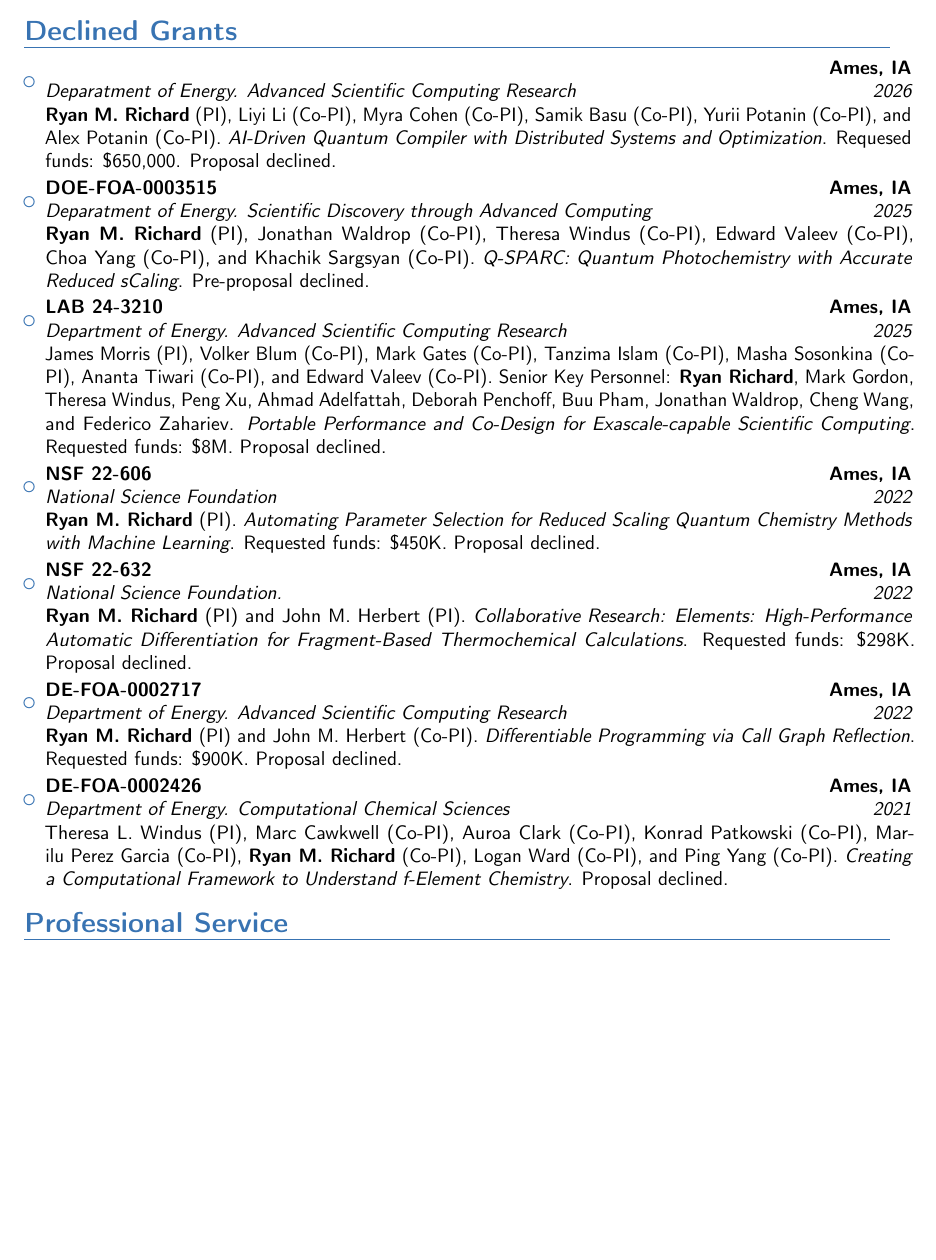
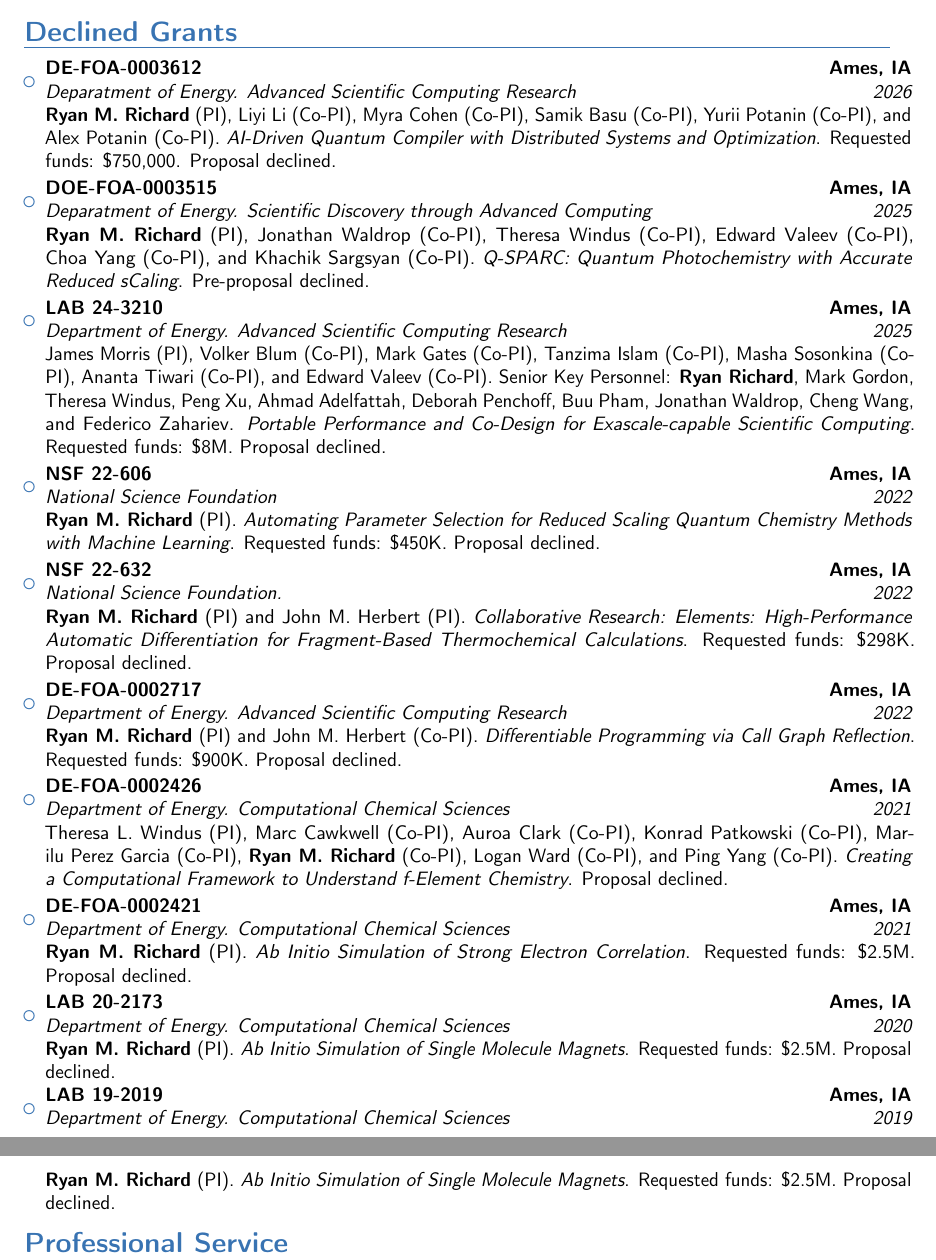
Before and after one commit to rmrresearch/rmrresearch.github.io, a LaTeX CV (docs/cv/cv.tex, which reads docs/cv/grants.tex): part of page 5 of 14 before the commit and two parts of pages 5 and 6 of 15 after it, the two joined at a grey line, cut so that both start at the same text, the shorter picture padded with empty space. Compiled offline with pdfLaTeX.

Commit message:
update with more failed grants

```diff
--- a/docs/cv/grants.tex
+++ b/docs/cv/grants.tex
@@ -196,17 +194,20 @@
-\end{itemize}
+%\section{Submitted Grants}
+%\begin{itemize}
+%
+%\end{itemize}
 
 \section{Declined Grants}
 \begin{itemize}
 	\item{\cventry{2026}
 	      {Deparatment of Energy. Advanced Scientific Computing Research}
-		  {}
+		  {DE-FOA-0003612}
 		  {Ames, IA}
 		  {}
 		  {\textbf{Ryan~M.~Richard} (PI), Liyi~Li (Co-PI), Myra~Cohen (Co-PI),
 		   Samik~Basu (Co-PI), Yurii~Potanin (Co-PI), and Alex~Potanin (Co-PI).
 		   \textit{AI-Driven Quantum Compiler with Distributed Systems and
 		           Optimization}.
-		   Requesed funds: \$650,000. Proposal declined.}
+		   Requested funds: \$750,000. Proposal declined.}
 	}
 	\item{\cventry{2025}
 	      {Deparatment of Energy. Scientific Discovery through Advanced
@@ -285,4 +286,40 @@
 		         \textit{f}-Element Chemistry}. Proposal declined.
 		}
 	}
+	\item{\cventry{2021}
+		{Department of Energy. Computational Chemical Sciences}
+		{DE-FOA-0002421}
+		{Ames, IA}
+		{}
+		{
+		\textbf{Ryan M. Richard} (PI).
+		\textit{Ab Initio Simulation of Strong Electron Correlation}.
+		Requested funds: \$2.5M.
+		Proposal declined.
+		}
+	}
+	\item{\cventry{2020}
+		{Department of Energy. Computational Chemical Sciences}
+		{LAB 20-2173}
+		{Ames, IA}
+		{}
+		{
+		\textbf{Ryan M. Richard} (PI).
+		\textit{Ab Initio Simulation of Single Molecule Magnets}.
+		Requested funds: \$2.5M.
+		Proposal declined.
+		}
+	}
+	\item{\cventry{2019}
+		{Department of Energy. Computational Chemical Sciences}
+		{LAB 19-2019}
+		{Ames, IA}
+		{}
+		{
+		\textbf{Ryan M. Richard} (PI).
+		\textit{Ab Initio Simulation of Single Molecule Magnets}.
+		Requested funds: \$2.5M.
+		Proposal declined.
+		}
+	}
 \end{itemize}
```
Also changed, not shown: docs/cv/cv.pdf, docs/cv/grants.tex (50 more changed lines).
